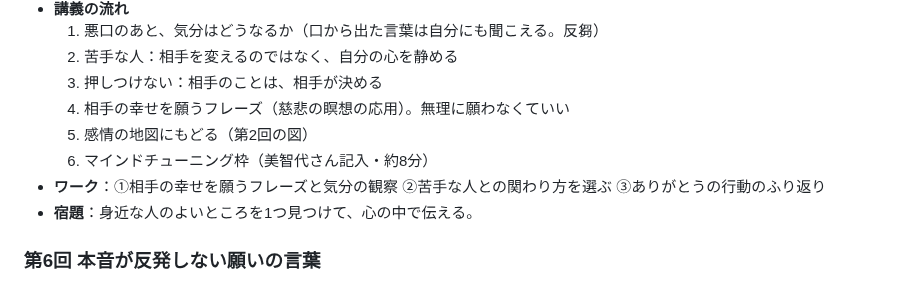
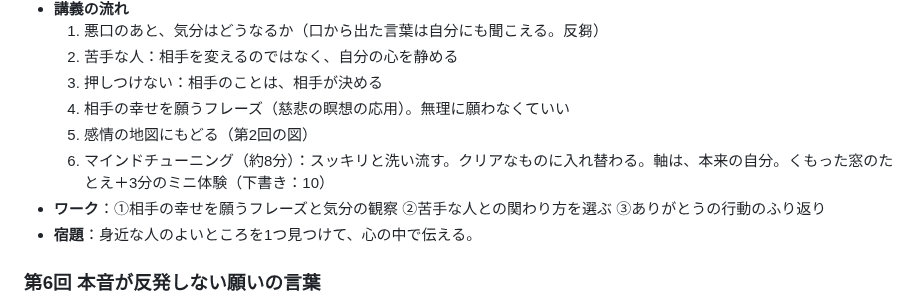
Before and after one commit to michiyo1023/kigyo-5step-lp, a Markdown page: docs/brain-course/05_最終設計_全7回.md, the part around the change. Rendered like a GitHub page.

```diff
--- a/docs/brain-course/05_最終設計_全7回.md
+++ b/docs/brain-course/05_最終設計_全7回.md
@@ -86,7 +86,7 @@
   3. 押しつけない：相手のことは、相手が決める
   4. 相手の幸せを願うフレーズ（慈悲の瞑想の応用）。無理に願わなくていい
   5. 感情の地図にもどる（第2回の図）
-  6. マインドチューニング枠（美智代さん記入・約8分）
+  6. マインドチューニング（約8分）：スッキリと洗い流す。クリアなものに入れ替わる。軸は、本来の自分。くもった窓のたとえ＋3分のミニ体験（下書き：10）
 - **ワーク**：①相手の幸せを願うフレーズと気分の観察 ②苦手な人との関わり方を選ぶ ③ありがとうの行動のふり返り
 - **宿題**：身近な人のよいところを1つ見つけて、心の中で伝える。
 
```
Also changed, not shown: docs/brain-course/06_Codexスライド指示書.md (+9 -7 lines), docs/brain-course/10_第5回_マインドチューニング枠_下書き.md (+27 -24 lines).
